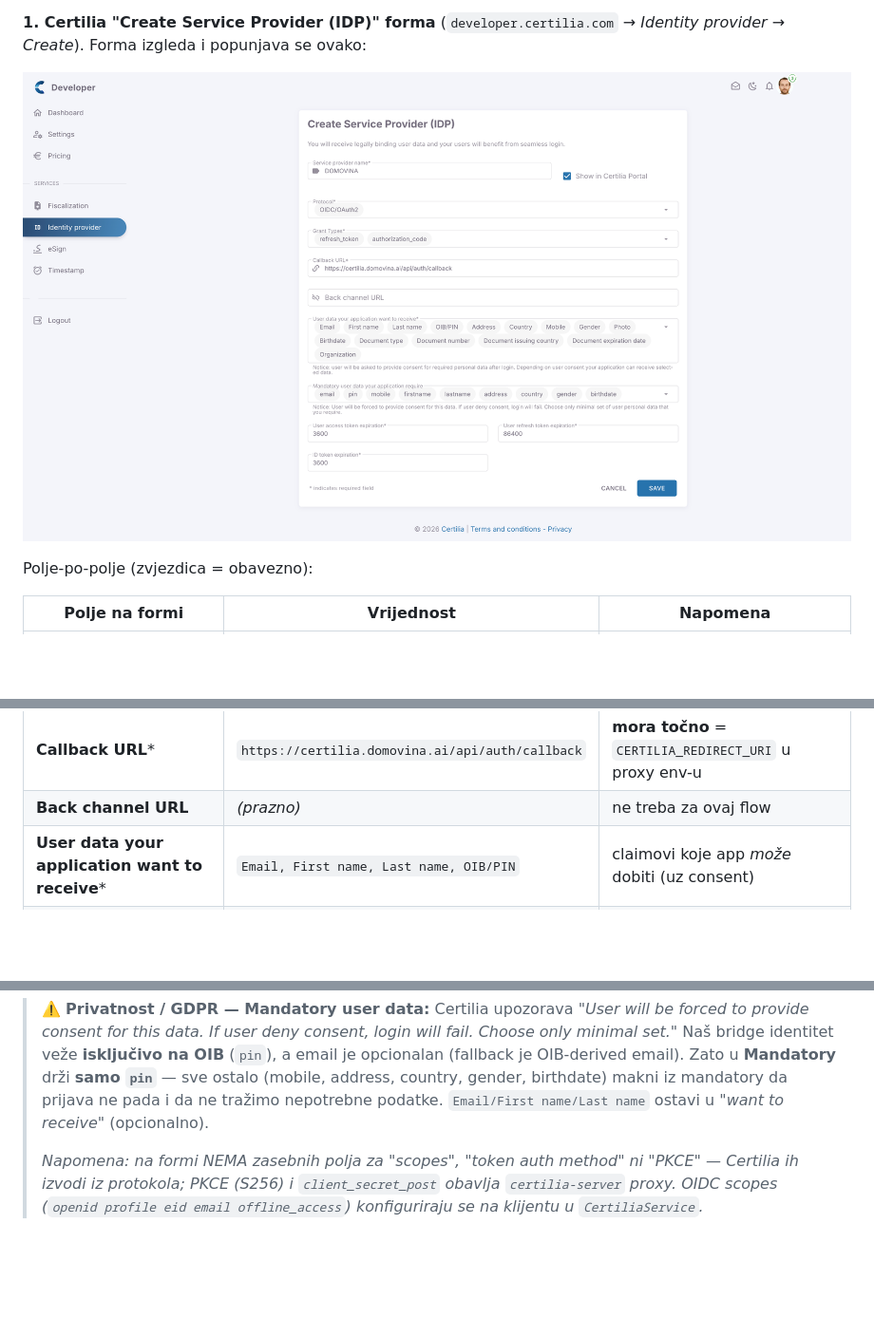
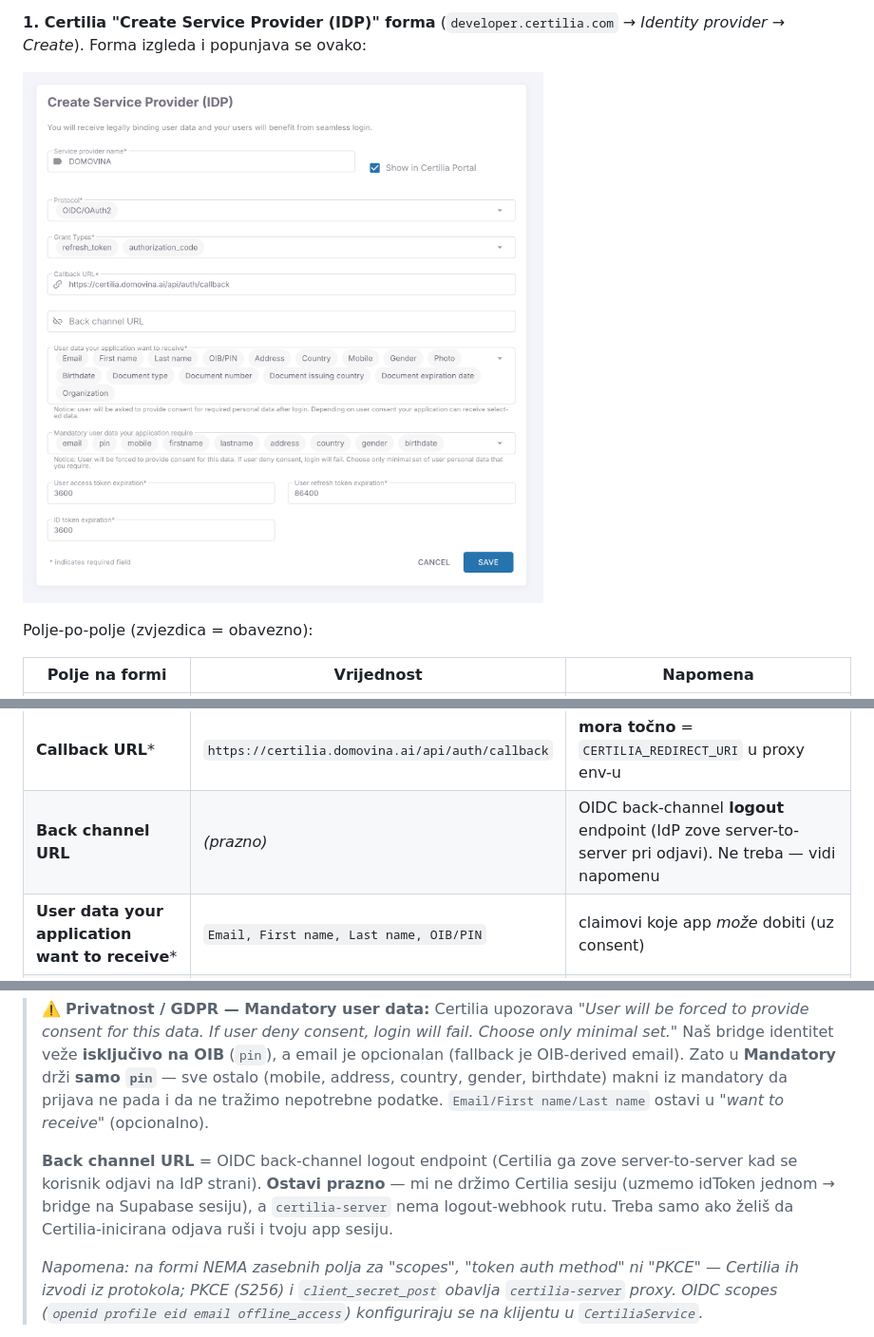
Before and after one commit to domovinatv/ai.domovina.tv, a Markdown page: docs/authentication-setup-guide.md, 3 parts joined by grey strips. Shown at 95% size. GitHub-like rendering; pictures changed too: docs/images/certilia-idp-create.png; blank space fills up the shorter version.

Commit message:
docs(auth): fokusirani Certilia screenshot + objašnjenje Back channel URL
Zamijenjen screenshot čišćom fokusiranom verzijom forme; dodano objašnjenje da
je Back channel URL = OIDC back-channel logout (ostaviti prazno za naš flow).

Co-Authored-By: Claude Opus 4.7 (1M context) <noreply@anthropic.com>

```diff
--- a/docs/authentication-setup-guide.md
+++ b/docs/authentication-setup-guide.md
@@ -353,7 +353,7 @@ Polje-po-polje (zvjezdica = obavezno):
 | **Protocol*** | `OIDC/OAuth2` | |
 | **Grant Types*** | `authorization_code`, `refresh_token` | |
 | **Callback URL*** | `https://certilia.domovina.ai/api/auth/callback` | **mora točno** = `CERTILIA_REDIRECT_URI` u proxy env-u |
-| **Back channel URL** | _(prazno)_ | ne treba za ovaj flow |
+| **Back channel URL** | _(prazno)_ | OIDC back-channel **logout** endpoint (IdP zove server-to-server pri odjavi). Ne treba — vidi napomenu |
 | **User data your application want to receive*** | `Email, First name, Last name, OIB/PIN` | claimovi koje app *može* dobiti (uz consent) |
 | **Mandatory user data your application require** | **`pin`** (OIB) | ⚠️ vidi napomenu — drži minimalno |
 | **User access token expiration*** | `3600` | 1 h |
@@ -367,6 +367,12 @@ Polje-po-polje (zvjezdica = obavezno):
 > **Mandatory** drži **samo `pin`** — sve ostalo (mobile, address, country, gender,
 > birthdate) makni iz mandatory da prijava ne pada i da ne tražimo nepotrebne
 > podatke. `Email/First name/Last name` ostavi u "*want to receive*" (opcionalno).
+>
+> **Back channel URL** = OIDC back-channel logout endpoint (Certilia ga zove
+> server-to-server kad se korisnik odjavi na IdP strani). **Ostavi prazno** — mi
+> ne držimo Certilia sesiju (uzmemo idToken jednom → bridge na Supabase sesiju),
+> a `certilia-server` nema logout-webhook rutu. Treba samo ako želiš da
+> Certilia-inicirana odjava ruši i tvoju app sesiju.
 >
 > _Napomena: na formi NEMA zasebnih polja za "scopes", "token auth method" ni
 > "PKCE" — Certilia ih izvodi iz protokola; PKCE (S256) i `client_secret_post`
```
